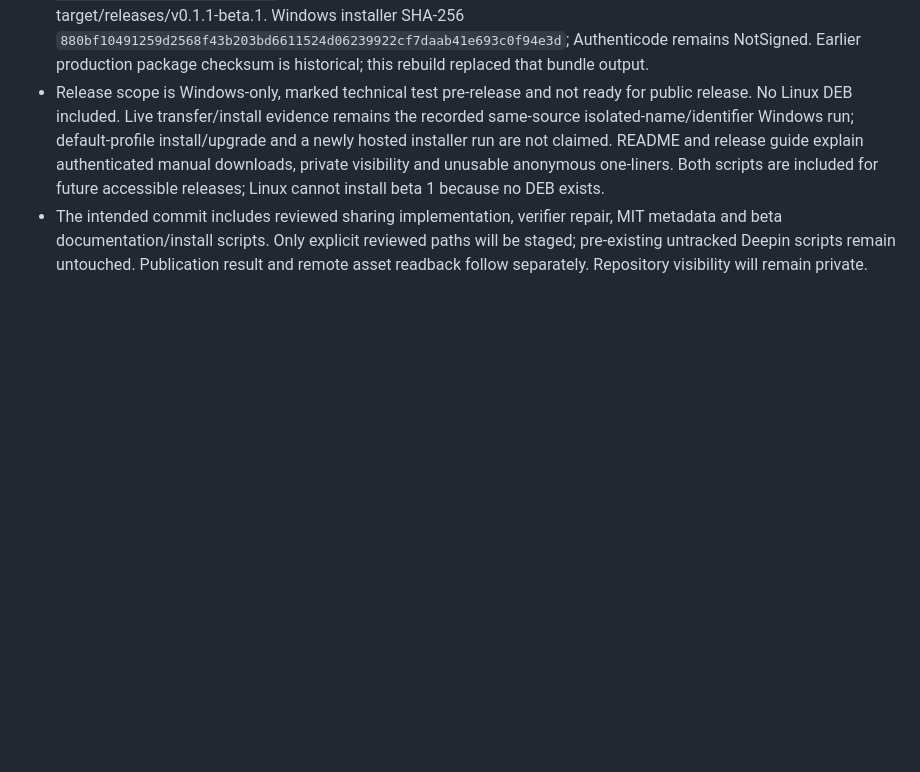
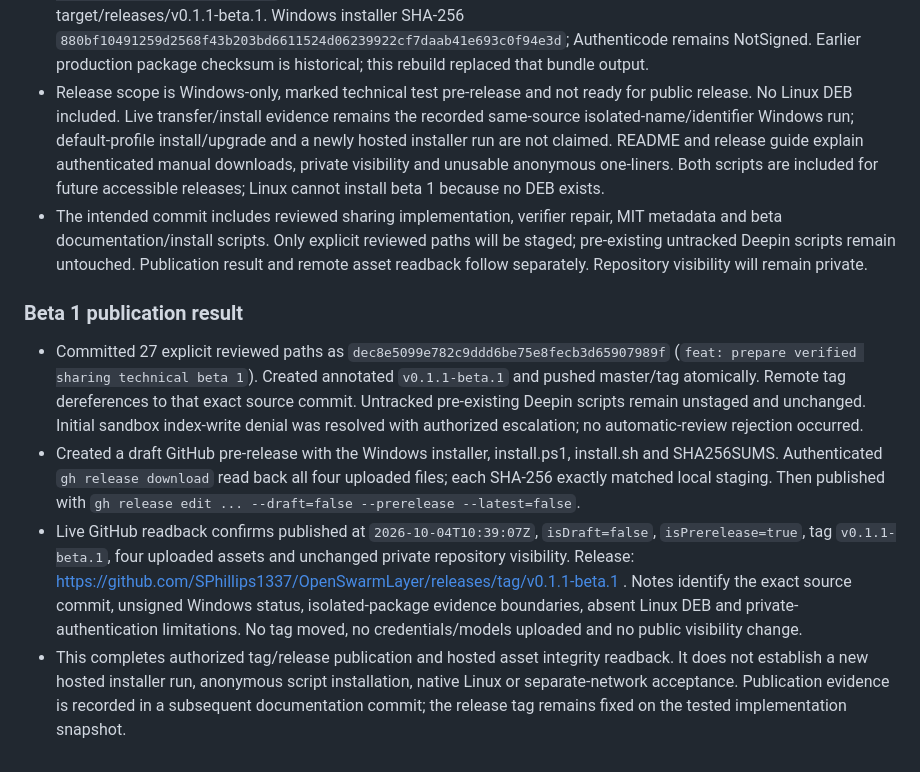
Before and after one commit to HappyMonkeyAI/OpenSwarmLayer, a Markdown page: PROGRESS.md, the part around the change. GitHub-like rendering; blank space fills up the shorter version.

Commit message:
docs: record beta 1 publication and asset verification

```diff
--- a/PROGRESS.md
+++ b/PROGRESS.md
@@ -1390,3 +1390,10 @@ handoff check-in and its one retry. No work was blocked by the reporting channel
 - Rebuilt using the default Tauri configuration with `cargo tauri build --bundles nsis`; passed in 1m02s plus packaging. This restores the production identifier after isolated acceptance builds. Staged `OpenSwarmLayer-v0.1.1-beta.1-windows-x64-setup.exe` (5,678,246 bytes), install.ps1, install.sh and SHA256SUMS under ignored target/releases/v0.1.1-beta.1. Windows installer SHA-256 `880bf10491259d2568f43b203bd6611524d06239922cf7daab41e693c0f94e3d`; Authenticode remains NotSigned. Earlier production package checksum is historical; this rebuild replaced that bundle output.
 - Release scope is Windows-only, marked technical test pre-release and not ready for public release. No Linux DEB included. Live transfer/install evidence remains the recorded same-source isolated-name/identifier Windows run; default-profile install/upgrade and a newly hosted installer run are not claimed. README and release guide explain authenticated manual downloads, private visibility and unusable anonymous one-liners. Both scripts are included for future accessible releases; Linux cannot install beta 1 because no DEB exists.
 - The intended commit includes reviewed sharing implementation, verifier repair, MIT metadata and beta documentation/install scripts. Only explicit reviewed paths will be staged; pre-existing untracked Deepin scripts remain untouched. Publication result and remote asset readback follow separately. Repository visibility will remain private.
+
+### Beta 1 publication result
+
+- Committed 27 explicit reviewed paths as `dec8e5099e782c9ddd6be75e8fecb3d65907989f` (`feat: prepare verified sharing technical beta 1`). Created annotated `v0.1.1-beta.1` and pushed master/tag atomically. Remote tag dereferences to that exact source commit. Untracked pre-existing Deepin scripts remain unstaged and unchanged. Initial sandbox index-write denial was resolved with authorized escalation; no automatic-review rejection occurred.
+- Created a draft GitHub pre-release with the Windows installer, install.ps1, install.sh and SHA256SUMS. Authenticated `gh release download` read back all four uploaded files; each SHA-256 exactly matched local staging. Then published with `gh release edit ... --draft=false --prerelease --latest=false`.
+- Live GitHub readback confirms published at `2026-10-04T10:39:07Z`, `isDraft=false`, `isPrerelease=true`, tag `v0.1.1-beta.1`, four uploaded assets and unchanged private repository visibility. Release: https://github.com/SPhillips1337/OpenSwarmLayer/releases/tag/v0.1.1-beta.1 . Notes identify the exact source commit, unsigned Windows status, isolated-package evidence boundaries, absent Linux DEB and private-authentication limitations. No tag moved, no credentials/models uploaded and no public visibility change.
+- This completes authorized tag/release publication and hosted asset integrity readback. It does not establish a new hosted installer run, anonymous script installation, native Linux or separate-network acceptance. Publication evidence is recorded in a subsequent documentation commit; the release tag remains fixed on the tested implementation snapshot.
```
Also changed, not shown: TASKS.md (+3 -2 lines).
